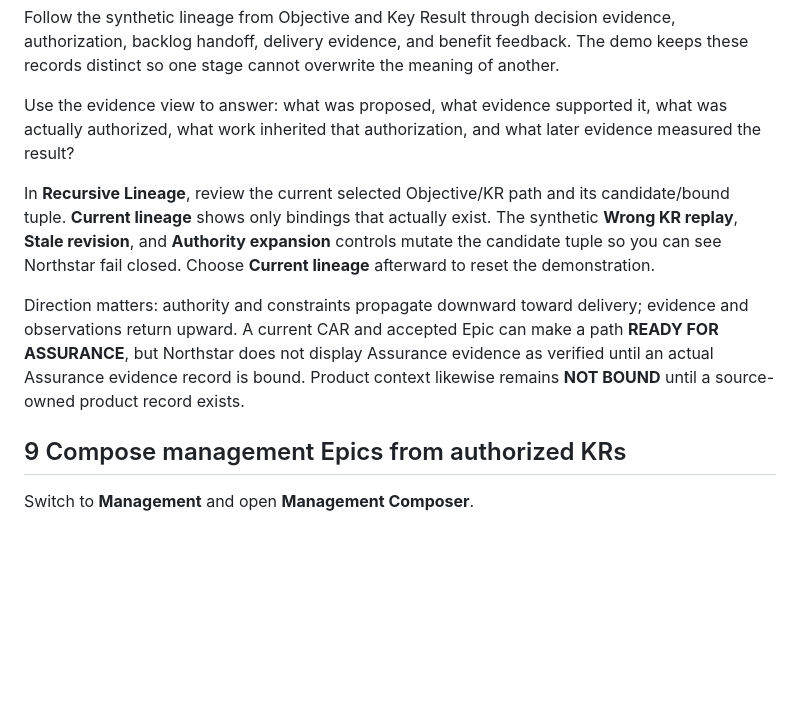
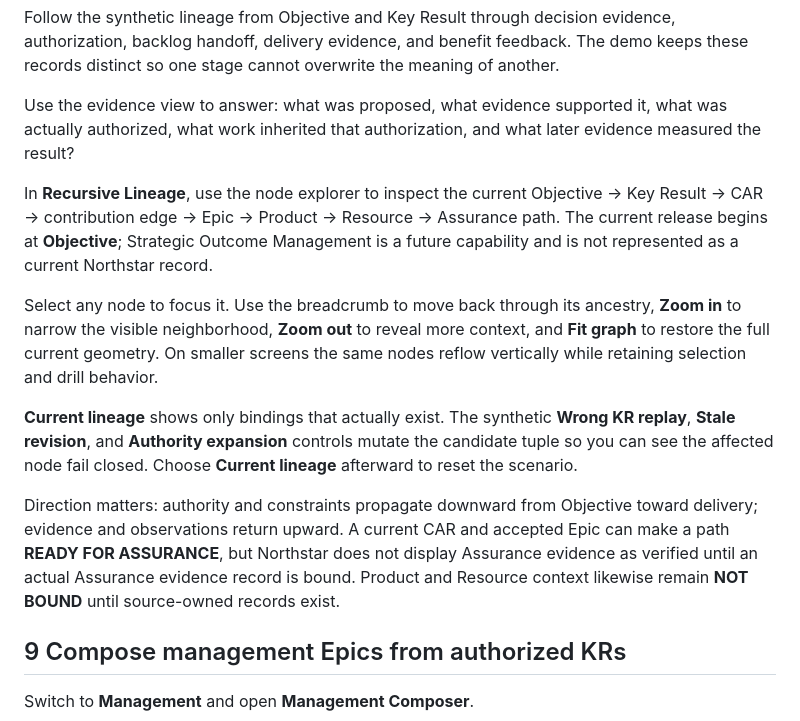
Before and after one commit to InfrastructureProductWorks/infrastructureproductworks.github.io, a Markdown page: guides/content/northstar-signal.md, the part around the change. Drawn GitHub-style; blank space fills up the shorter version.

Commit message:
docs: define Objective-rooted geometry explorer

```diff
--- a/guides/content/northstar-signal.md
+++ b/guides/content/northstar-signal.md
@@ -56,9 +56,13 @@ Follow the synthetic lineage from Objective and Key Result through decision evid
 
 Use the evidence view to answer: what was proposed, what evidence supported it, what was actually authorized, what work inherited that authorization, and what later evidence measured the result?
 
-In **Recursive Lineage**, review the current selected Objective/KR path and its candidate/bound tuple. **Current lineage** shows only bindings that actually exist. The synthetic **Wrong KR replay**, **Stale revision**, and **Authority expansion** controls mutate the candidate tuple so you can see Northstar fail closed. Choose **Current lineage** afterward to reset the demonstration.
+In **Recursive Lineage**, use the node explorer to inspect the current Objective → Key Result → CAR → contribution edge → Epic → Product → Resource → Assurance path. The current release begins at **Objective**; Strategic Outcome Management is a future capability and is not represented as a current Northstar record.
 
-Direction matters: authority and constraints propagate downward toward delivery; evidence and observations return upward. A current CAR and accepted Epic can make a path **READY FOR ASSURANCE**, but Northstar does not display Assurance evidence as verified until an actual Assurance evidence record is bound. Product context likewise remains **NOT BOUND** until a source-owned product record exists.
+Select any node to focus it. Use the breadcrumb to move back through its ancestry, **Zoom in** to narrow the visible neighborhood, **Zoom out** to reveal more context, and **Fit graph** to restore the full current geometry. On smaller screens the same nodes reflow vertically while retaining selection and drill behavior.
+
+**Current lineage** shows only bindings that actually exist. The synthetic **Wrong KR replay**, **Stale revision**, and **Authority expansion** controls mutate the candidate tuple so you can see the affected node fail closed. Choose **Current lineage** afterward to reset the scenario.
+
+Direction matters: authority and constraints propagate downward from Objective toward delivery; evidence and observations return upward. A current CAR and accepted Epic can make a path **READY FOR ASSURANCE**, but Northstar does not display Assurance evidence as verified until an actual Assurance evidence record is bound. Product and Resource context likewise remain **NOT BOUND** until source-owned records exist.
 
 ## 9 Compose management Epics from authorized KRs
 Switch to **Management** and open **Management Composer**.
```
